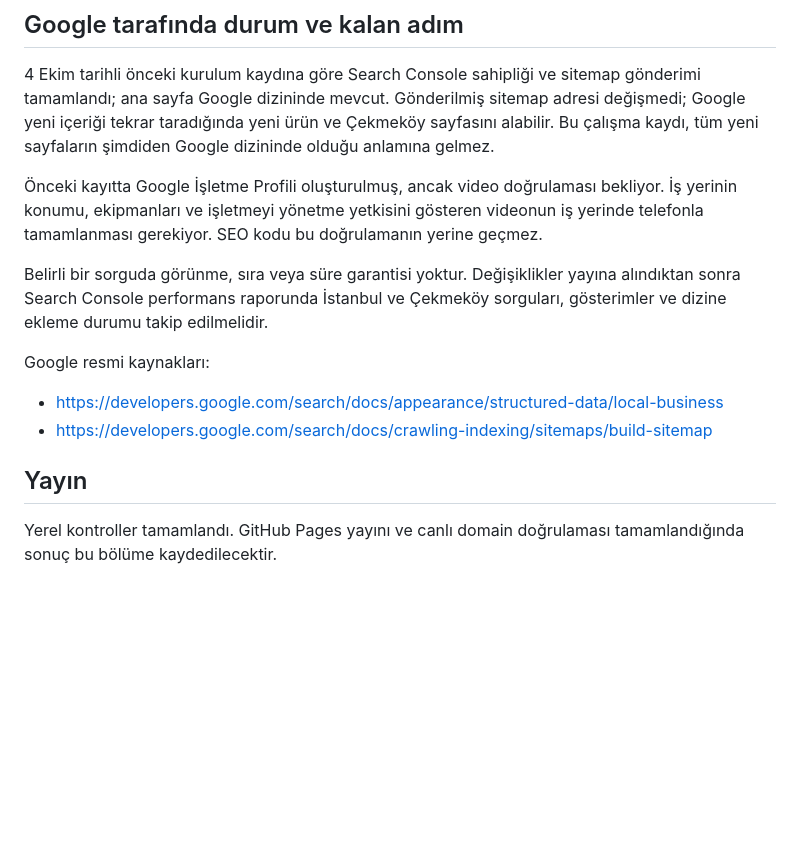
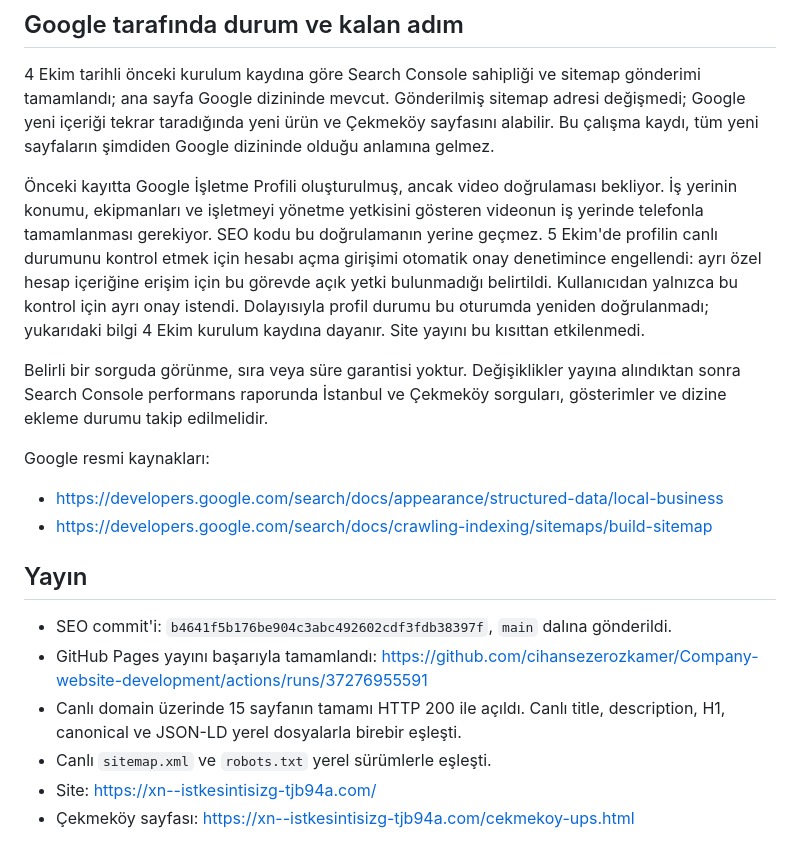
Before and after one commit to cihansezerozkamer/Company-website-development, a Markdown page: seo-yapilanlar.md, the part around the change. GitHub-like rendering; blank space fills up the shorter version.

Commit message:
Record successful SEO deployment and live verification

```diff
--- a/seo-yapilanlar.md
+++ b/seo-yapilanlar.md
@@ -46,6 +46,11 @@ Bu çalışma kaydı, tüm yeni sayfaların şimdiden Google dizininde olduğu a
 Önceki kayıtta Google İşletme Profili oluşturulmuş, ancak video doğrulaması bekliyor.
 İş yerinin konumu, ekipmanları ve işletmeyi yönetme yetkisini gösteren videonun iş
 yerinde telefonla tamamlanması gerekiyor. SEO kodu bu doğrulamanın yerine geçmez.
+5 Ekim'de profilin canlı durumunu kontrol etmek için hesabı açma girişimi otomatik
+onay denetimince engellendi: ayrı özel hesap içeriğine erişim için bu görevde açık
+yetki bulunmadığı belirtildi. Kullanıcıdan yalnızca bu kontrol için ayrı onay istendi.
+Dolayısıyla profil durumu bu oturumda yeniden doğrulanmadı; yukarıdaki bilgi 4 Ekim
+kurulum kaydına dayanır. Site yayını bu kısıttan etkilenmedi.
 
 Belirli bir sorguda görünme, sıra veya süre garantisi yoktur. Değişiklikler yayına
 alındıktan sonra Search Console performans raporunda İstanbul ve Çekmeköy sorguları,
@@ -57,5 +62,11 @@ Google resmi kaynakları:
 
 ## Yayın
 
-Yerel kontroller tamamlandı. GitHub Pages yayını ve canlı domain doğrulaması
-tamamlandığında sonuç bu bölüme kaydedilecektir.
+- SEO commit'i: `b4641f5b176be904c3abc492602cdf3fdb38397f`, `main` dalına gönderildi.
+- GitHub Pages yayını başarıyla tamamlandı:
+  https://github.com/cihansezerozkamer/Company-website-development/actions/runs/37276955591
+- Canlı domain üzerinde 15 sayfanın tamamı HTTP 200 ile açıldı. Canlı title,
+  description, H1, canonical ve JSON-LD yerel dosyalarla birebir eşleşti.
+- Canlı `sitemap.xml` ve `robots.txt` yerel sürümlerle eşleşti.
+- Site: https://xn--istkesintisizg-tjb94a.com/
+- Çekmeköy sayfası: https://xn--istkesintisizg-tjb94a.com/cekmekoy-ups.html
```
